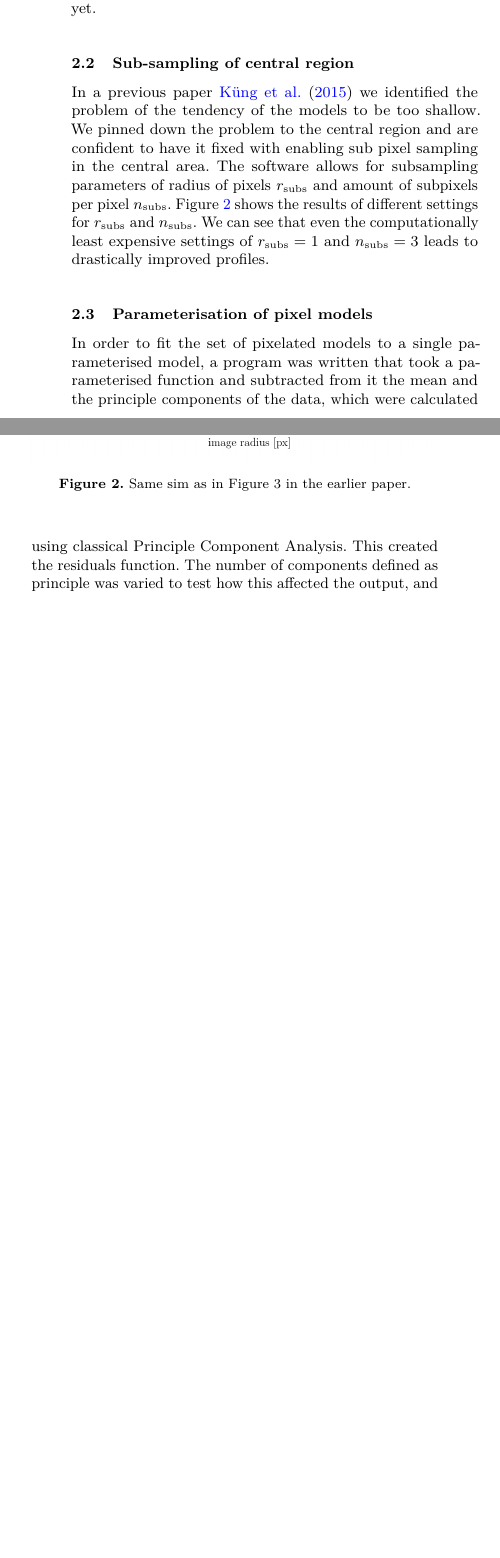
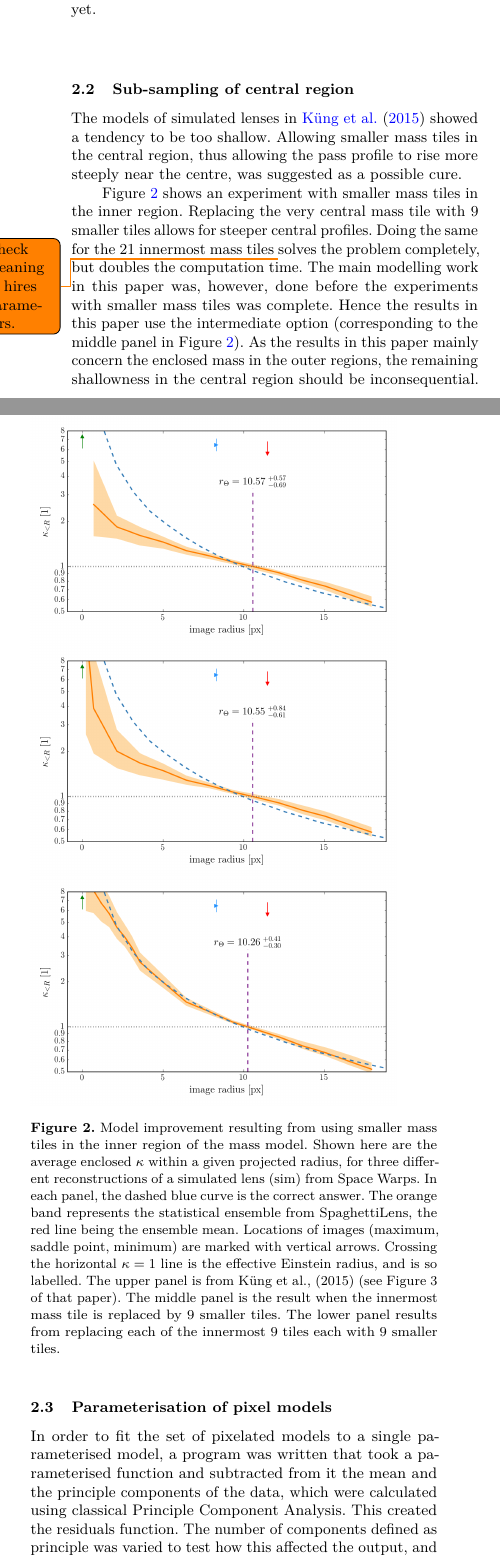
Before and after one commit to RafiKueng/p2, a LaTeX paper (paper2.tex): two parts of the columns of page 3 of 9, joined at a grey line, cut so that both start at the same text, the shorter picture padded with empty space. Compiled offline with pdfLaTeX; a LaTeX package or settings file that is missing is left out.

Commit message:
added subsampling text

```diff
--- a/paper2.tex
+++ b/paper2.tex
@@ -348,22 +348,46 @@ attempted to do so as yet.
 \end{figure}
 
 
-\subsection{Sub-sampling of central region}\label{subsec:hires}
-
-In a previous paper \cite{2015MNRAS.447.2170K} we identified the problem of the tendency of the models to be too shallow.
-We pinned down the problem to the central region and are confident to have it fixed with enabling sub pixel sampling in the central area.
-The software allows for subsampling parameters of radius of pixels $r_\text{subs}$ and amount of subpixels per pixel $n_\text{subs}$.
-Figure~\figref{subsampling} shows the results of different settings for $r_\text{subs}$ and $n_\text{subs}$.
-We can see that even the computationally least expensive settings of $r_\text{subs}=1$ and $n_\text{subs}=3$ leads to drastically improved profiles.
-
 \begin{figure}
-  \includegraphics[width=\linewidth]{img/hires_comparison/ASW000102p_6941_11_hires_comparison}
-  \includegraphics[width=\linewidth]{img/hires_comparison/ASW000102p_6941_13_hires_comparison}
-  \includegraphics[width=\linewidth]{img/hires_comparison/ASW000102p_6941_33_hires_comparison}
-  \caption{Same sim as in Figure~3 in the earlier paper.}
+  \includegraphics[width=.9\linewidth]{img/hires_comparison/ASW000102p_6941_11_hires_comparison}
+  \includegraphics[width=.9\linewidth]{img/hires_comparison/ASW000102p_6941_13_hires_comparison}
+  \includegraphics[width=.9\linewidth]{img/hires_comparison/ASW000102p_6941_33_hires_comparison}
+  \caption{Model improvement resulting from using smaller mass tiles
+    in the inner region of the mass model.  Shown here are the average
+    enclosed $\kappa$ within a given projected radius, for three
+    different reconstructions of a simulated lens (sim) from
+    Space~Warps.  In each panel, the dashed blue curve is the correct
+    answer.  The orange band represents the statistical ensemble from
+    SpaghettiLens, the red line being the ensemble mean.  Locations of
+    images (maximum, saddle point, minimum) are marked with vertical
+    arrows.  Crossing the horizontal $\kappa=1$ line is the effective
+    Einstein radius, and is so labelled. The upper panel is from
+    K\"ung et al., (2015) (see Figure~3 of that paper).  The middle
+    panel is the result when the innermost mass tile is replaced by 9
+    smaller tiles.  The lower panel results from replacing each of the
+    innermost 9 tiles each with 9 smaller tiles.}
   \label{fig:subsampling}
 \end{figure}
 
+\subsection{Sub-sampling of central region}\label{subsec:hires}
+
+The models of simulated lenses in \cite{2015MNRAS.447.2170K} showed a
+tendency to be too shallow.  Allowing smaller mass tiles in the
+central region, thus allowing the pass profile to rise more steeply
+near the centre, was suggested as a possible cure.
+
+Figure~\figref{subsampling} shows an experiment with smaller mass
+tiles in the inner region.  Replacing the very central mass tile with
+9 smaller tiles allows for steeper central profiles.  Doing the same
+for the 21 innermost mass tiles \todo{Check meaning of hires
+  parameters.} solves the problem completely, but doubles the
+computation time.  The main modelling work in this paper was, however,
+done before the experiments with smaller mass tiles was complete.
+Hence the results in this paper use the intermediate option
+(corresponding to the middle panel in Figure~\figref{subsampling}).
+As the results in this paper mainly concern the enclosed mass in the
+outer regions, the remaining shallowness in the central region should
+be inconsequential.
 
 \subsection{Parameterisation of pixel models} \label{subsec:parameter}
 In order to fit the set of pixelated models to a single parameterised model, a program was written that took a parameterised function and subtracted from it the mean and the principle components of the data, which were calculated using classical Principle Component Analysis.
```
